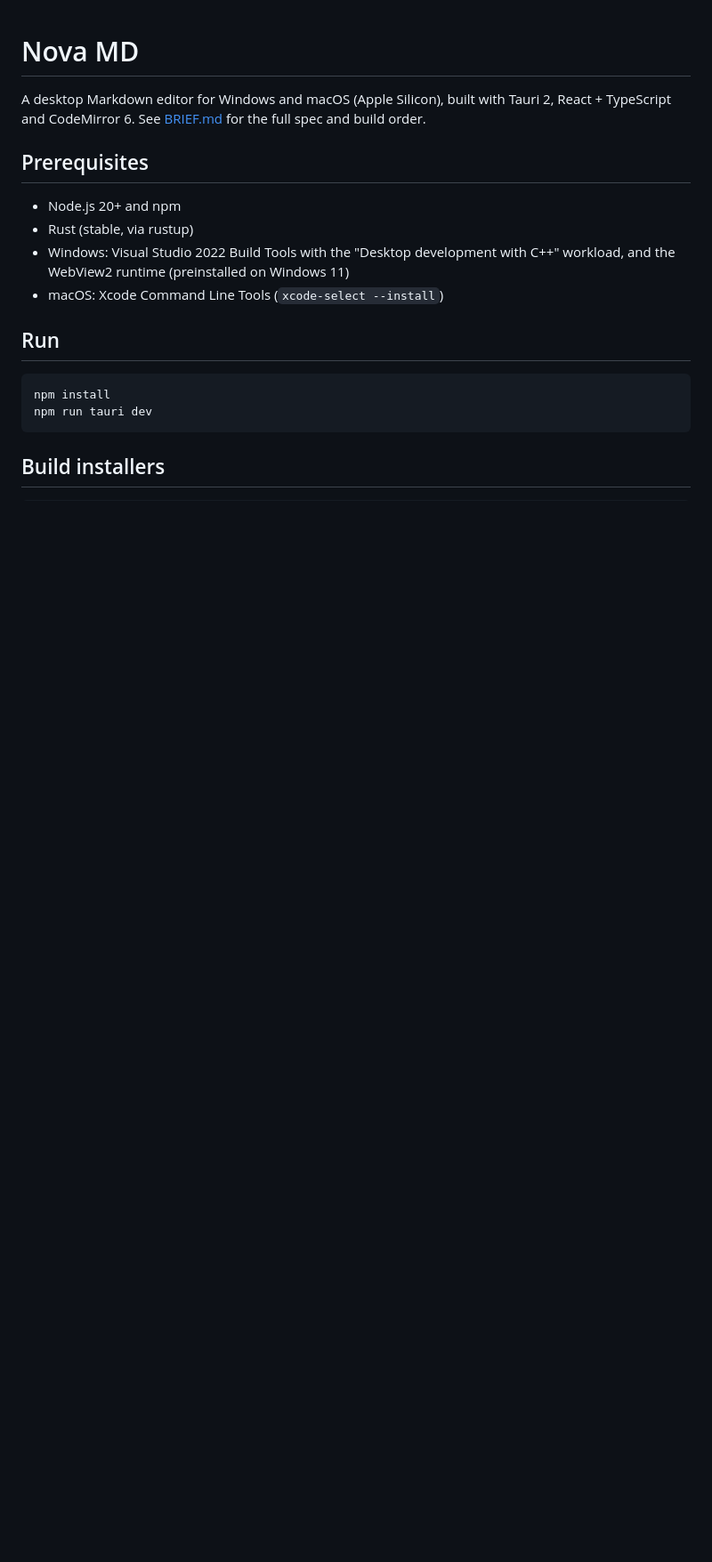
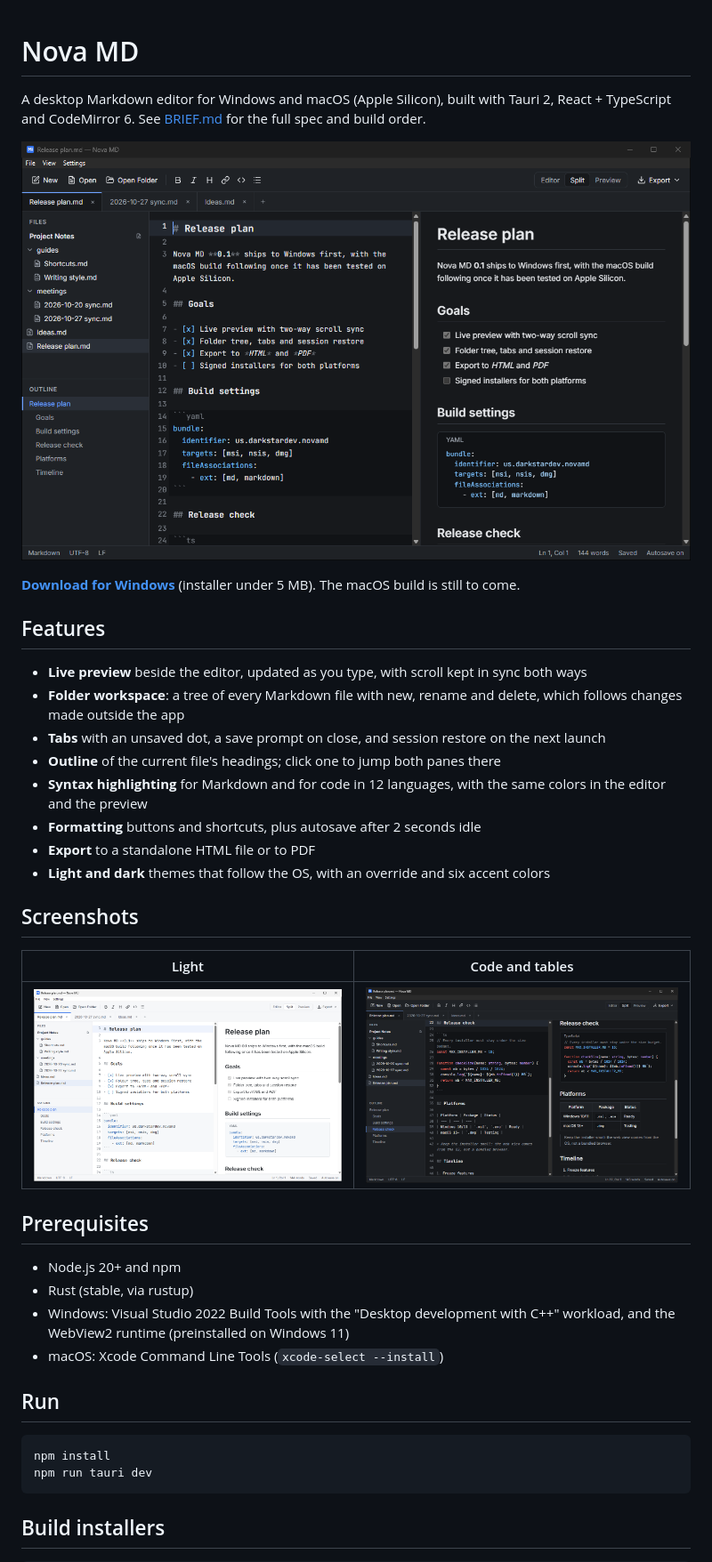
Before and after one commit to jgruber96/marklet, a Markdown page: README.md, the part around the change. Shown at 89% size. Drawn GitHub-style; pictures changed too: docs/screenshots/code-dark.png (added), docs/screenshots/split-dark.png (added), docs/screenshots/split-light.png (added); blank space fills up the shorter version.

Commit message:
Add screenshots and a feature list to the README
Co-Authored-By: Claude Opus 5.5 <noreply@anthropic.com>

```diff
--- a/README.md
+++ b/README.md
@@ -1,6 +1,27 @@
 # Nova MD
 
 A desktop Markdown editor for Windows and macOS (Apple Silicon), built with Tauri 2, React + TypeScript and CodeMirror 6. See [BRIEF.md](BRIEF.md) for the full spec and build order.
+
+![Nova MD in dark mode: file tree and outline on the left, Markdown source and live preview side by side](docs/screenshots/split-dark.png)
+
+**[Download for Windows](https://github.com/jgruber96/nova-md/releases/latest)** (installer under 5 MB). The macOS build is still to come.
+
+## Features
+
+- **Live preview** beside the editor, updated as you type, with scroll kept in sync both ways
+- **Folder workspace**: a tree of every Markdown file with new, rename and delete, which follows changes made outside the app
+- **Tabs** with an unsaved dot, a save prompt on close, and session restore on the next launch
+- **Outline** of the current file's headings; click one to jump both panes there
+- **Syntax highlighting** for Markdown and for code in 12 languages, with the same colors in the editor and the preview
+- **Formatting** buttons and shortcuts, plus autosave after 2 seconds idle
+- **Export** to a standalone HTML file or to PDF
+- **Light and dark** themes that follow the OS, with an override and six accent colors
+
+## Screenshots
+
+| Light | Code and tables |
+| --- | --- |
+| ![Split view in the light theme](docs/screenshots/split-light.png) | ![Highlighted TypeScript, a table and a blockquote in the dark theme](docs/screenshots/code-dark.png) |
 
 ## Prerequisites
 
```
